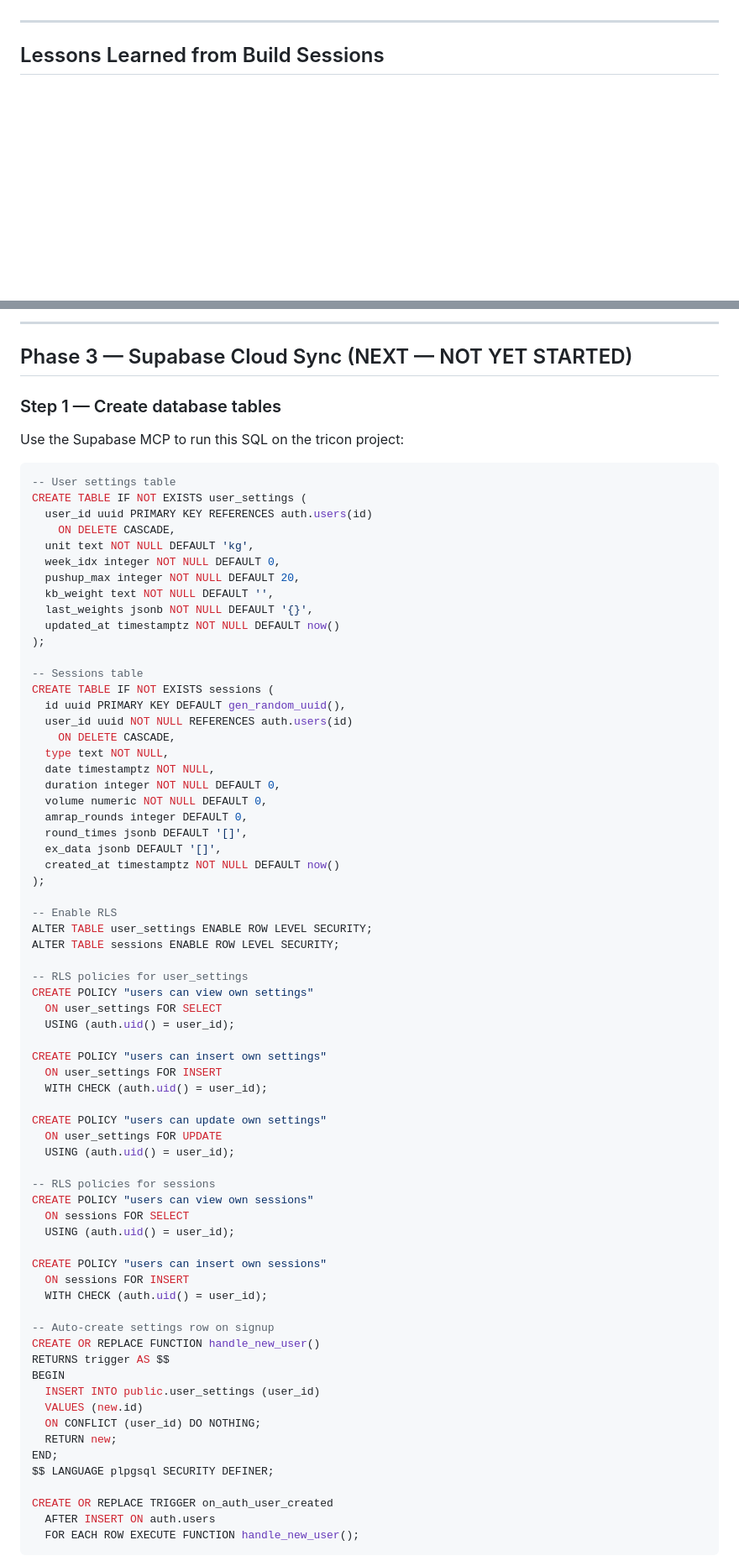
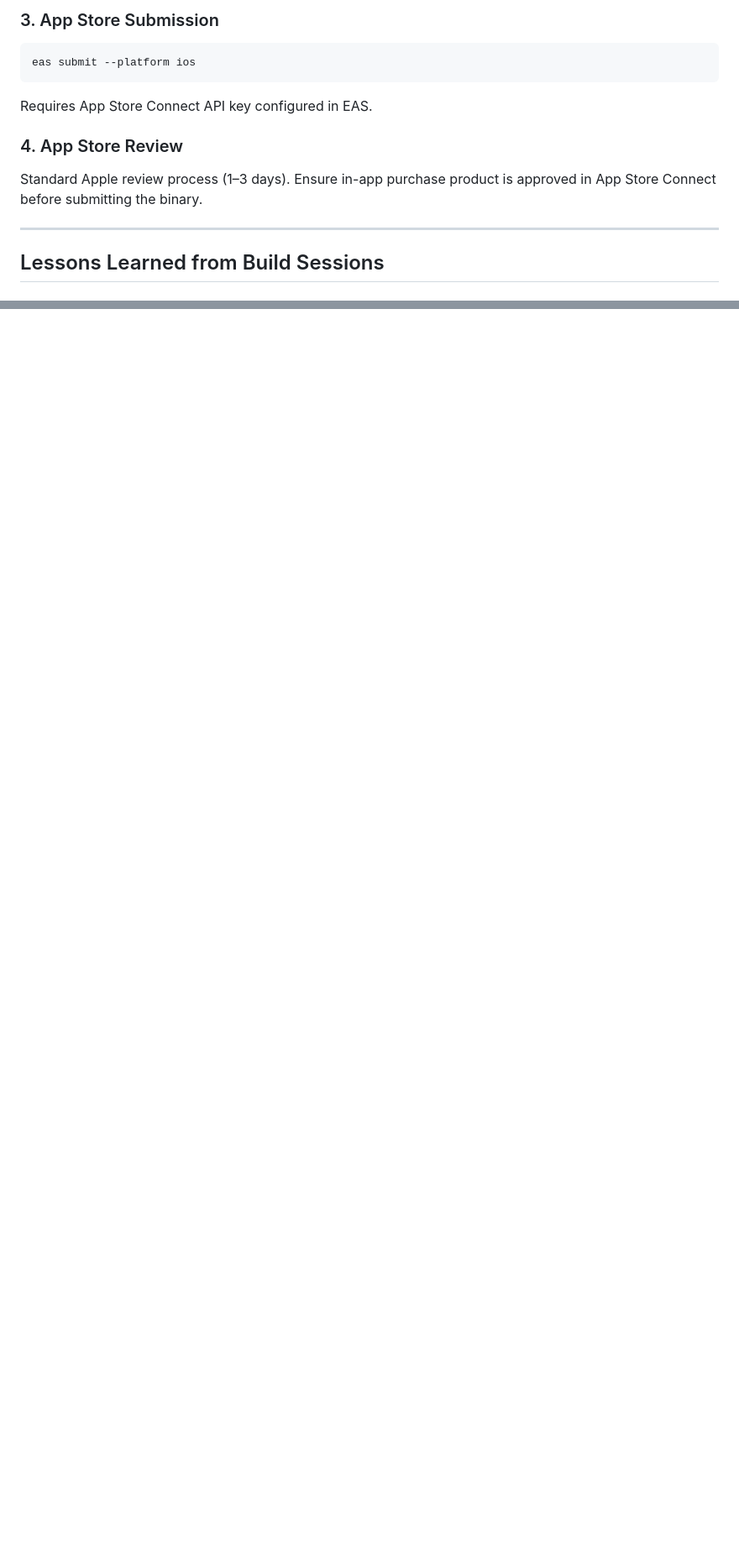
Before and after one commit to Woollis-profile/tricon-app, a Markdown page: AGENTS.md, 2 parts joined by grey strips. Shown at 84% size. Drawn GitHub-style; blank space fills up the shorter version.

Commit message:
Docs: rewrite AGENTS.md with verified current state and accurate remaining work

````diff
--- a/AGENTS.md
+++ b/AGENTS.md
@@ -25,3 +145,13 @@ and never break existing functionality.
+### 3. App Store Submission
+```
+eas submit --platform ios
+```
+Requires App Store Connect API key configured in EAS.
+
+### 4. App Store Review
+Standard Apple review process (1–3 days).
+Ensure in-app purchase product is approved in App Store Connect
+before submitting the binary.
 
 ---
 
@@ -189,77 +269,0 @@ session logging, history, plan screen, library screen, settings.
----
-
-## Phase 3 — Supabase Cloud Sync (NEXT — NOT YET STARTED)
-
-### Step 1 — Create database tables
-Use the Supabase MCP to run this SQL on the tricon project:
-
-```sql
--- User settings table
-CREATE TABLE IF NOT EXISTS user_settings (
-  user_id uuid PRIMARY KEY REFERENCES auth.users(id)
-    ON DELETE CASCADE,
-  unit text NOT NULL DEFAULT 'kg',
-  week_idx integer NOT NULL DEFAULT 0,
-  pushup_max integer NOT NULL DEFAULT 20,
-  kb_weight text NOT NULL DEFAULT '',
-  last_weights jsonb NOT NULL DEFAULT '{}',
-  updated_at timestamptz NOT NULL DEFAULT now()
-);
-
--- Sessions table
-CREATE TABLE IF NOT EXISTS sessions (
-  id uuid PRIMARY KEY DEFAULT gen_random_uuid(),
-  user_id uuid NOT NULL REFERENCES auth.users(id)
-    ON DELETE CASCADE,
-  type text NOT NULL,
-  date timestamptz NOT NULL,
-  duration integer NOT NULL DEFAULT 0,
-  volume numeric NOT NULL DEFAULT 0,
-  amrap_rounds integer DEFAULT 0,
-  round_times jsonb DEFAULT '[]',
-  ex_data jsonb DEFAULT '[]',
-  created_at timestamptz NOT NULL DEFAULT now()
-);
-
--- Enable RLS
-ALTER TABLE user_settings ENABLE ROW LEVEL SECURITY;
-ALTER TABLE sessions ENABLE ROW LEVEL SECURITY;
-
--- RLS policies for user_settings
-CREATE POLICY "users can view own settings"
-  ON user_settings FOR SELECT
-  USING (auth.uid() = user_id);
-
-CREATE POLICY "users can insert own settings"
-  ON user_settings FOR INSERT
-  WITH CHECK (auth.uid() = user_id);
-
-CREATE POLICY "users can update own settings"
-  ON user_settings FOR UPDATE
-  USING (auth.uid() = user_id);
-
--- RLS policies for sessions
-CREATE POLICY "users can view own sessions"
-  ON sessions FOR SELECT
-  USING (auth.uid() = user_id);
-
-CREATE POLICY "users can insert own sessions"
-  ON sessions FOR INSERT
-  WITH CHECK (auth.uid() = user_id);
-
--- Auto-create settings row on signup
-CREATE OR REPLACE FUNCTION handle_new_user()
-RETURNS trigger AS $$
-BEGIN
-  INSERT INTO public.user_settings (user_id)
-  VALUES (new.id)
-  ON CONFLICT (user_id) DO NOTHING;
-  RETURN new;
-END;
-$$ LANGUAGE plpgsql SECURITY DEFINER;
-
-CREATE OR REPLACE TRIGGER on_auth_user_created
-  AFTER INSERT ON auth.users
-  FOR EACH ROW EXECUTE FUNCTION handle_new_user();
-```
-
````
Also changed, not shown: other parts of AGENTS.md (+128 -158 lines).
